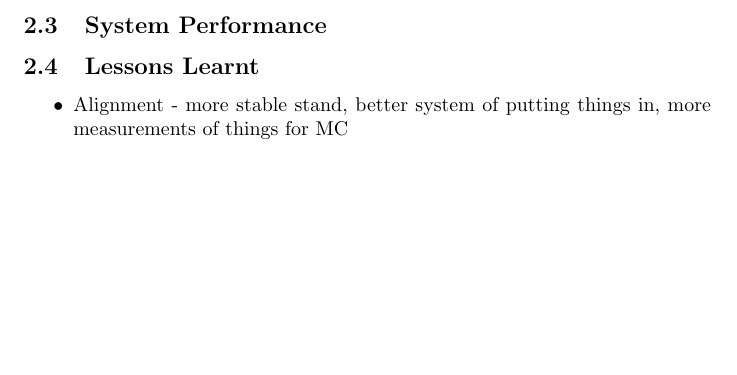
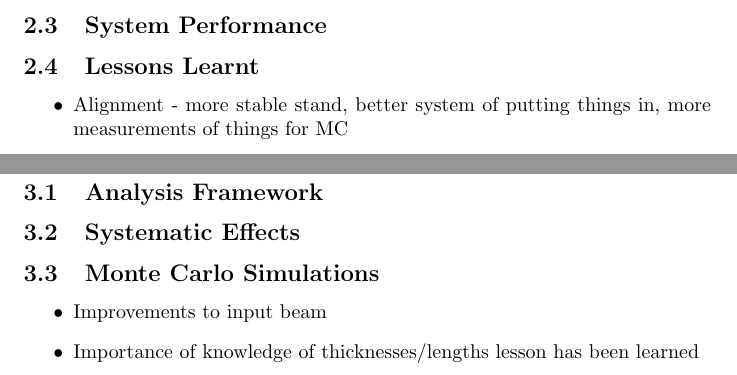
Before and after one commit to alcap-org/alcap-docs, a LaTeX document (report/report.tex, which reads report/sections/status-of-analysis.tex): part of page 3 of 5 before the commit and two parts of pages 3 and 4 of 5 after it, the two joined at a grey line, cut so that both start at the same text, the shorter picture padded with empty space. Compiled offline with pdfLaTeX.

Commit message:
AE: Added subsections to status-of-analysis and some bullet points to the Monte Carlo section

```diff
--- a/report/sections/status-of-analysis.tex
+++ b/report/sections/status-of-analysis.tex
@@ -1 +1,11 @@
 \section{Status of Analysis2013}
+
+\subsection{Analysis Framework}
+
+\subsection{Systematic Effects}
+
+\subsection{Monte Carlo Simulations}
+\begin{itemize}
+  \item{Improvements to input beam}
+  \item{Importance of knowledge of thicknesses/lengths lesson has been learned}
+\end{itemize}
```
